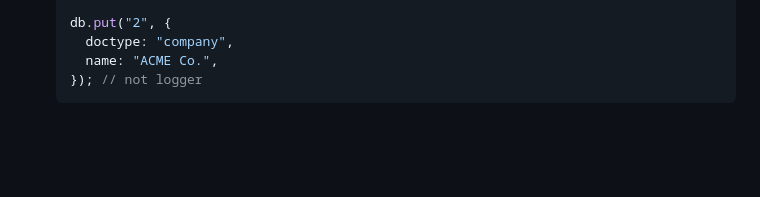
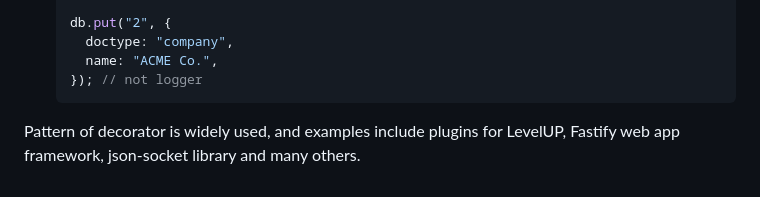
Before and after one commit to MarufZak/study-logs, a Markdown page: nodejs-design-patterns/README.md, the part around the change printed below. Drawn GitHub-style; blank space fills up the shorter version.

Commit message:
nodejs-design-patterns: conclude

````diff
--- a/nodejs-design-patterns/README.md
+++ b/nodejs-design-patterns/README.md
@@ -3287,3 +3288,5 @@ Following examples use StackCalculator we wrote earlier. Example have same cavea
     name: "ACME Co.",
   }); // not logger
   ```
+
+Pattern of decorator is widely used, and examples include plugins for LevelUP, Fastify web app framework, json-socket library and many others.
````
Also changed, not shown: other parts of nodejs-design-patterns/README.md (+1 -0 lines).
